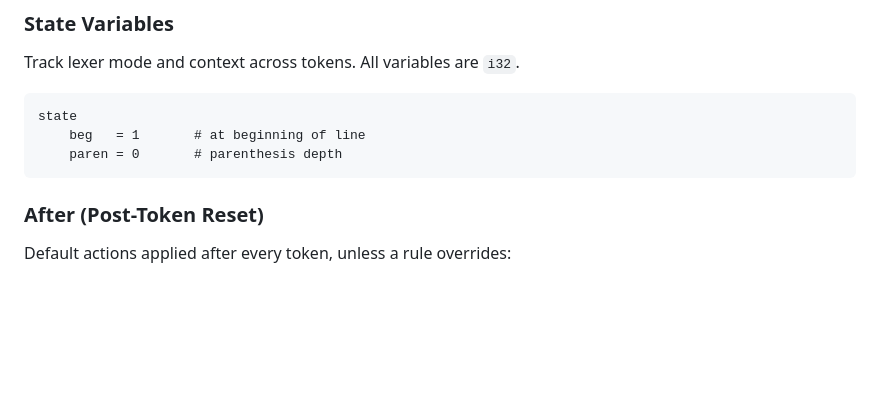
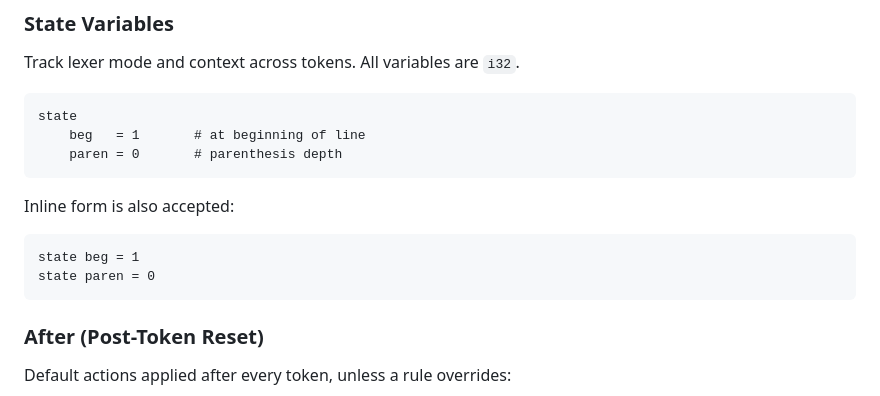
Before and after one commit to shreeve/nexus, a Markdown page: README.md, the part around one of its changes. GitHub-like rendering; blank space fills up the shorter version.

````diff
--- a/README.md
+++ b/README.md
@@ -101,6 +101,13 @@ Track lexer mode and context across tokens. All variables are `i32`.
 state
     beg   = 1       # at beginning of line
     paren = 0       # parenthesis depth
+```
+
+Inline form is also accepted:
+
+```
+state beg = 1
+state paren = 0
 ```
 
 ### After (Post-Token Reset)
````
Also changed, not shown: other parts of README.md (+37 -0 lines).
